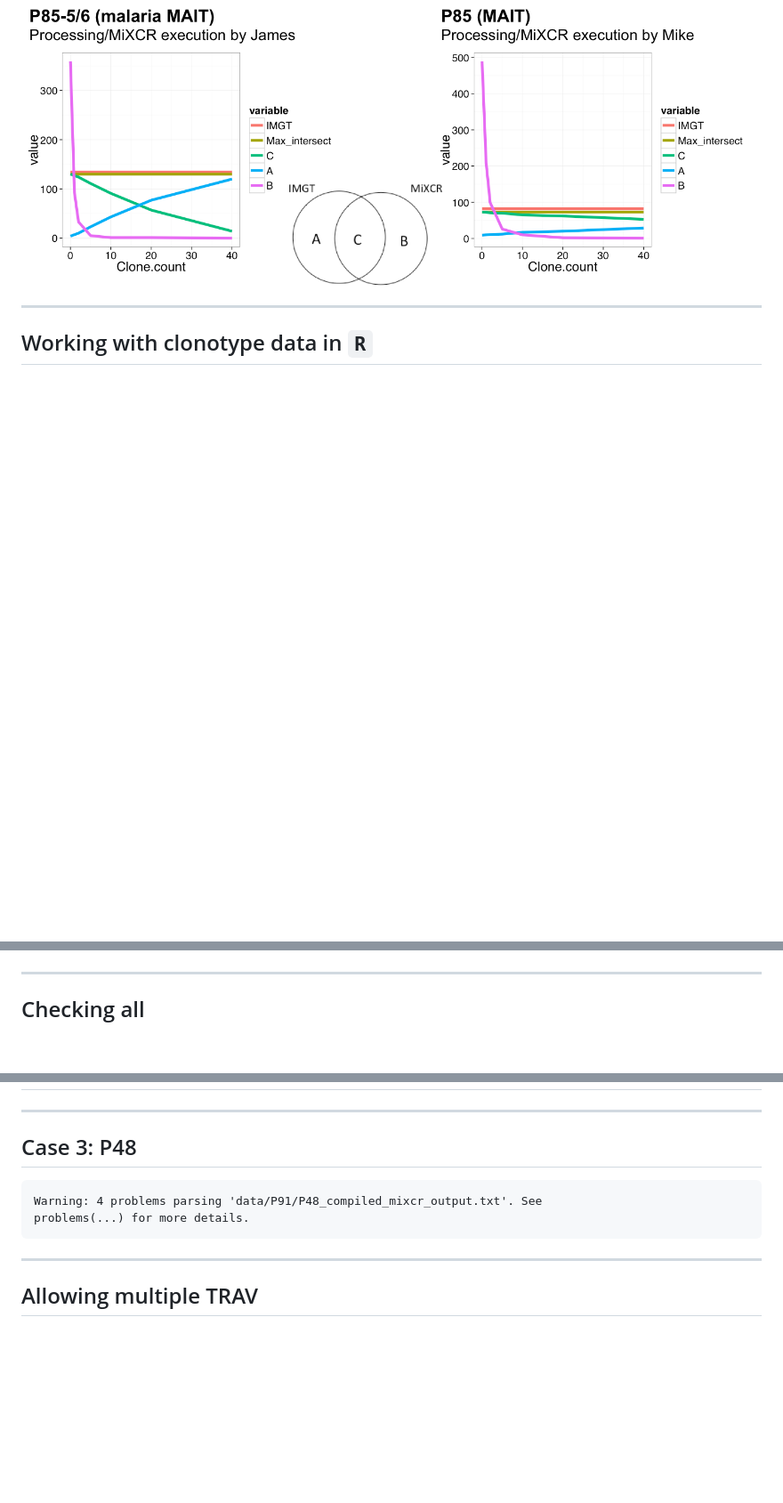
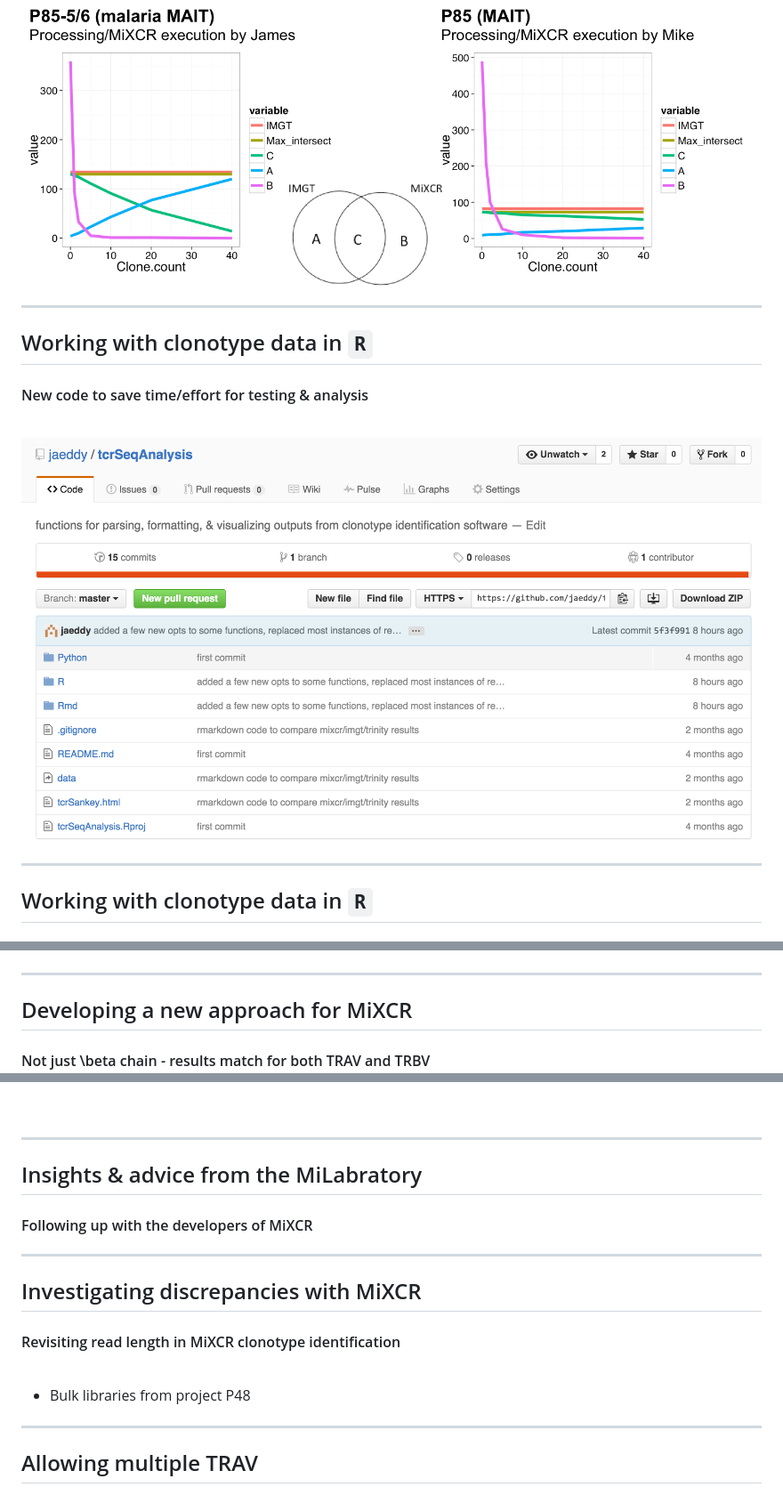
Before and after one commit to jaeddy/labMtg_dec2015, a Markdown page: index.md, 3 parts joined by grey strips. Shown: that part at 89% size. Rendered like a GitHub page; pictures changed too: images/tcrseq_repo.png (added); blank space fills up the shorter version.

````diff
--- a/index.md
+++ b/index.md
@@ -95,6 +98,14 @@ in number of functional junctions identified
 <br>
 
 ![mixcr_diff](images/mixcr_diff.png)
+
+---
+
+## Working with clonotype data in `R`
+#### New code to save time/effort for testing & analysis
+<br>
+
+![tcrseq_repo](images/tcrseq_repo.png)
 
 ---
 
@@ -1071,12 +1056,14 @@ node.append("text")
 
 ---
 
-## Checking all
-
-
-
-
-<div id = 'chart4c01426fdd31' class = 'rChart d3_sankey'></div>
+## Developing a new approach for MiXCR
+#### Not just \beta chain - results match for both TRAV and TRBV
+<br>
+
+
+
+
+<div id = 'chart34b54fe86ab0' class = 'rChart d3_sankey'></div>
 <!--Attribution:
 Mike Bostock https://github.com/d3/d3-plugins/tree/master/sankey
 Mike Bostock http://bost.ocks.org/mike/sankey/
@@ -1085,5 +1072,5 @@ Mike Bostock http://bost.ocks.org/mike/sankey/
 <script>
 (function(){
 var params = {
- "dom": "chart4c01426fdd31",
+ "dom": "chart34b54fe86ab0",
 "width":    800,
@@ -1096,7 +1083,7 @@ var params = {
 "nodeWidth":     15,
 "nodePadding":     10,
 "layout":     32,
-"id": "chart4c01426fdd31"
+"id": "chart34b54fe86ab0"
 };
 
 params.units ? units = " " + params.units : units = "";
@@ -1239,15 +1226,19 @@ node.append("text")
 
 ---
 
-## Case 3: P48
-
-
-```
-Warning: 4 problems parsing 'data/P91/P48_compiled_mixcr_output.txt'. See
-problems(...) for more details.
-```
-
-
-
-
-<div id = 'chart4c0140d63ec3' class = 'rChart d3_sankey'></div>
+## Insights & advice from the MiLabratory
+#### Following up with the developers of MiXCR
+
+----
+
+## Investigating discrepancies with MiXCR
+#### Revisiting read length in MiXCR clonotype identification
+<br>
+
++ Bulk libraries from project P48
+
+
+
+
+
+
````
Also changed, not shown: other parts of index.md (+172 -194 lines), 2 other files.
